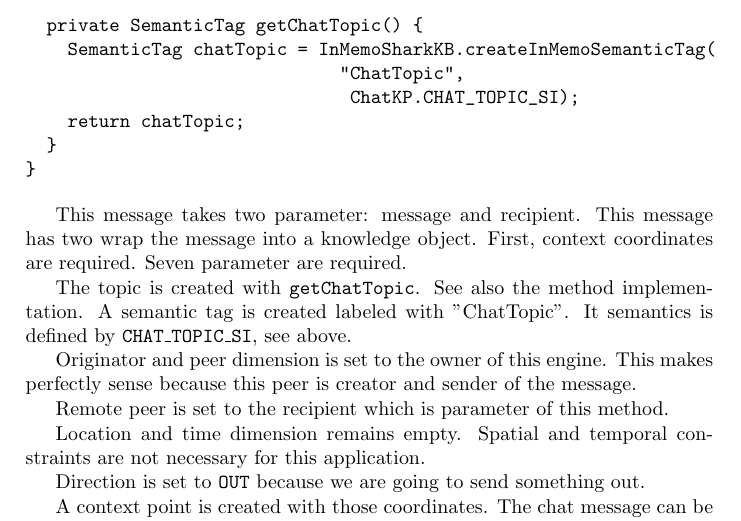
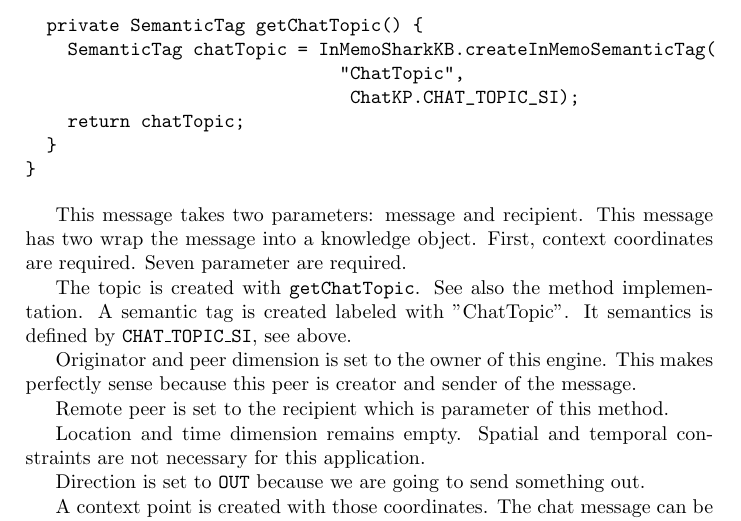
Before and after one commit to SharedKnowledge/SharkDeveloperGuide, a LaTeX thesis (latexSources/tutorials.tex, which reads latexSources/knowledgePortsExisting.tex): part of page 113 of 131, cut so that both start at the same text. Compiled offline with pdfLaTeX.

Commit message:
Fixed spelling in chapter Predefined Knowledge Ports

```diff
--- a/latexSources/knowledgePortsExisting.tex
+++ b/latexSources/knowledgePortsExisting.tex
@@ -822,7 +822,7 @@ Now, we have seen how {\tt ChatKP} handles incoming chat messages. Now we have t
 }
 \end{verbatim}
 
-This message takes two parameter: message and recipient. This message has two wrap the message into a knowledge object. First, context coordinates are required. Seven parameter are required.
+This message takes two parameters: message and recipient. This message has two wrap the message into a knowledge object. First, context coordinates are required. Seven parameter are required.
 
 The topic is created with {\tt getChatTopic}. See also the method implementation. A semantic tag is created labeled with ''ChatTopic''. It semantics is defined by {\tt CHAT\_TOPIC\_SI}, see above.
 
```
